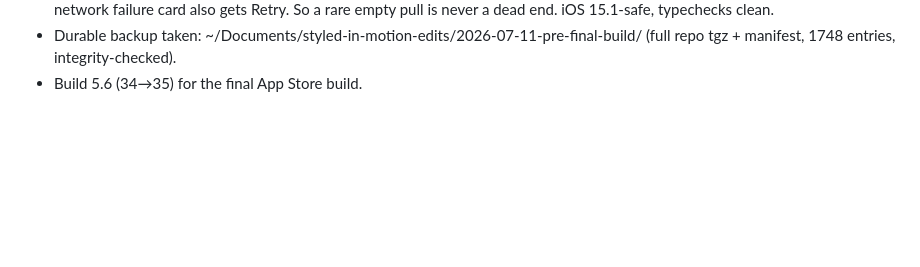
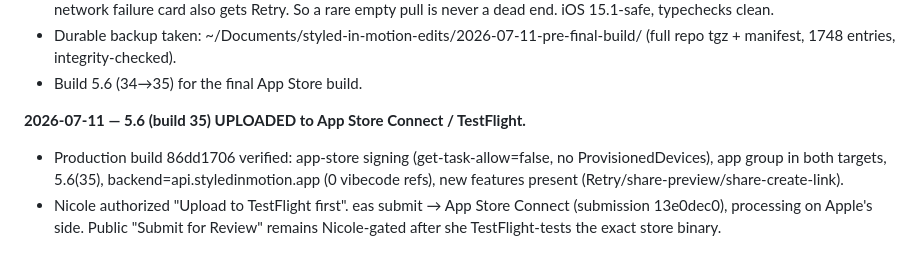
Before and after one commit to nicole638/Style-in-motion-ios-App, a Markdown page: docs/MIGRATION-PLAN.md, the part around the change. GitHub-like rendering; blank space fills up the shorter version.

Commit message:
docs: 5.6 build 35 uploaded to TestFlight (public submit still Nicole-gated)
Co-Authored-By: Claude Opus 4.8 <noreply@anthropic.com>

```diff
--- a/docs/MIGRATION-PLAN.md
+++ b/docs/MIGRATION-PLAN.md
@@ -315,3 +315,11 @@ Nicole: Alo shared as "New item"/no images; wanted more photo options.
 - Durable backup taken: ~/Documents/styled-in-motion-edits/2026-07-11-pre-final-build/
   (full repo tgz + manifest, 1748 entries, integrity-checked).
 - Build 5.6 (34→35) for the final App Store build.
+
+**2026-07-11 — 5.6 (build 35) UPLOADED to App Store Connect / TestFlight.**
+- Production build 86dd1706 verified: app-store signing (get-task-allow=false, no
+  ProvisionedDevices), app group in both targets, 5.6(35), backend=api.styledinmotion.app
+  (0 vibecode refs), new features present (Retry/share-preview/share-create-link).
+- Nicole authorized "Upload to TestFlight first". eas submit → App Store Connect
+  (submission 13e0dec0), processing on Apple's side. Public "Submit for Review"
+  remains Nicole-gated after she TestFlight-tests the exact store binary.
```
